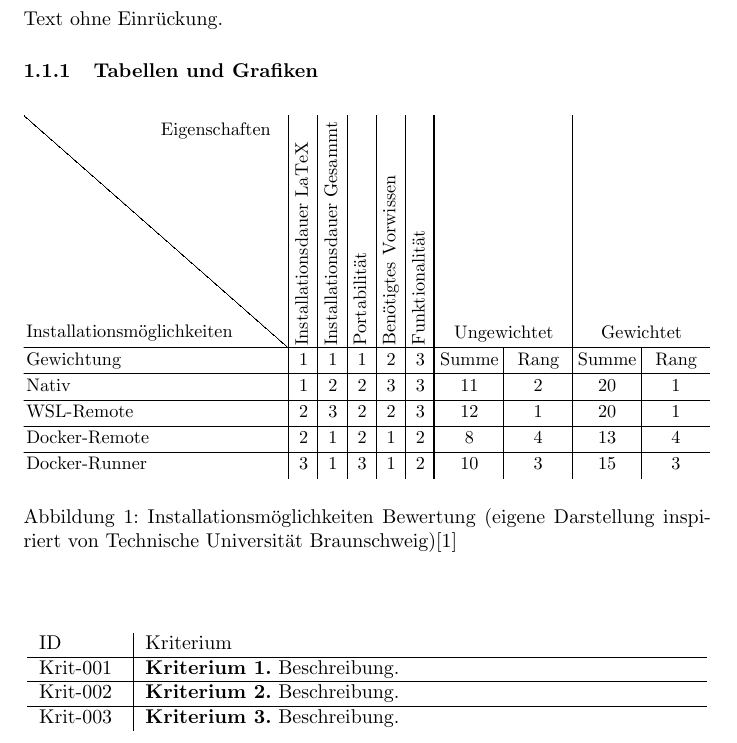
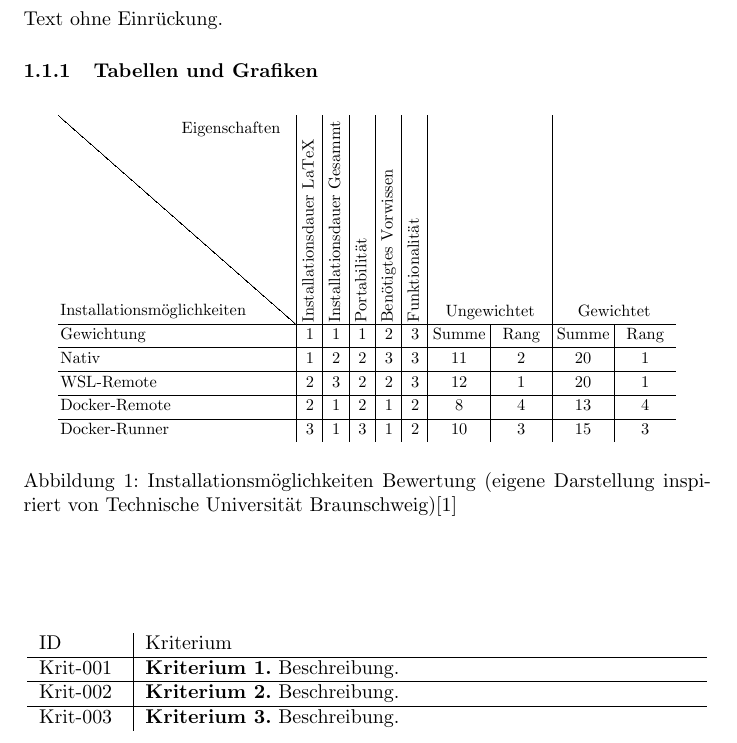
Before and after one commit to nicholas-weidmann/swissgerman-latex-template, a LaTeX document (document.tex): part of page 3 of 4, cut so that both start at the same text. Compiled offline with pdfLaTeX.

Commit message:
mod tex mod figure example

```diff
--- a/document.tex
+++ b/document.tex
@@ -81,7 +81,8 @@
 \subsubsection{Tabellen und Grafiken}
 
 \begin{figure}[ht!]
-  \includegraphics[width=\textwidth]{installoptions_grading.pdf}
+  \centering
+  \includegraphics[width=0.9\textwidth]{installoptions_grading.pdf}
   \caption{Installationsmöglichkeiten Bewertung (eigene Darstellung inspiriert von Technische Universität Braunschweig)\cite{noauthor_gewichtete_nodate}}
   \label{fig:installoptions_grading}
 \end{figure}
```
